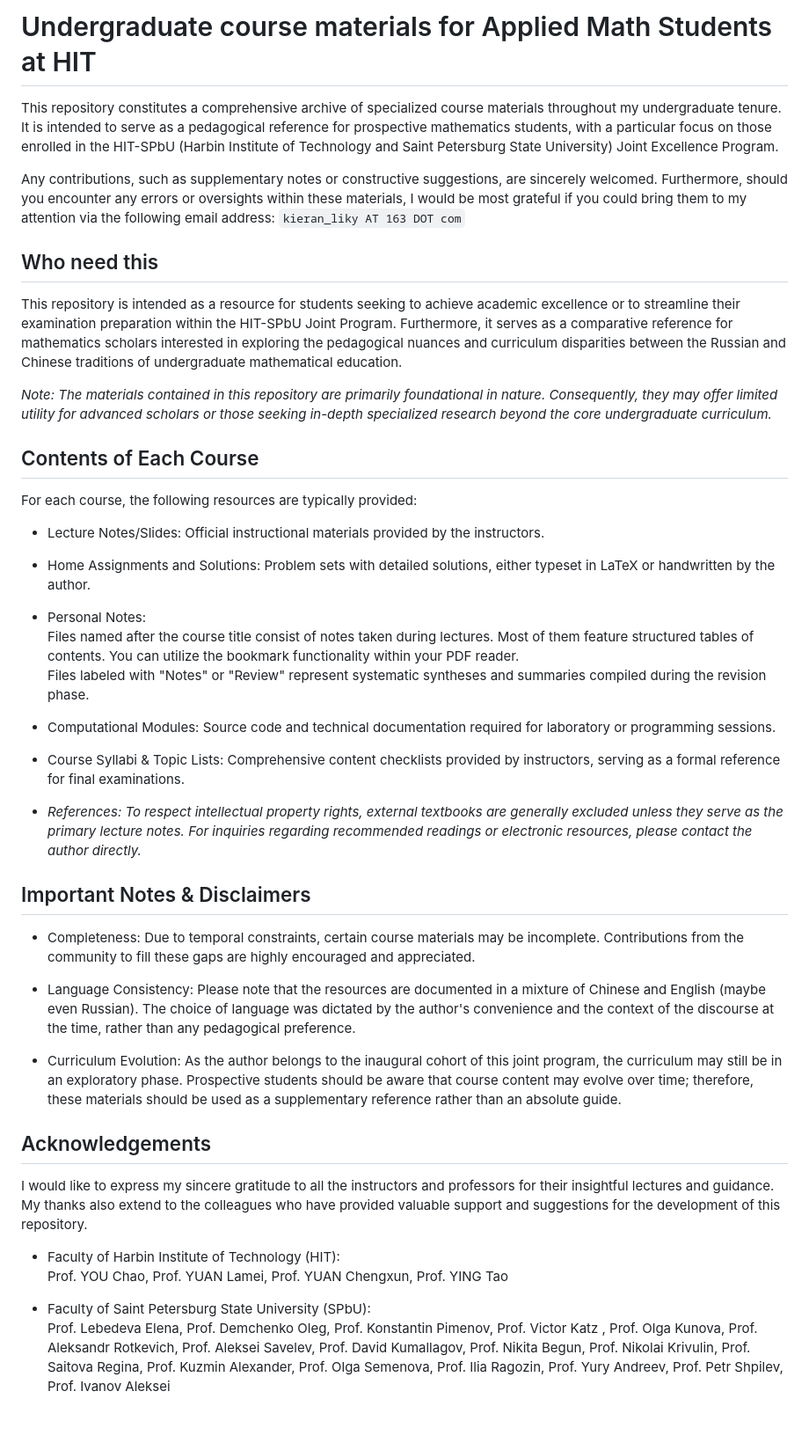
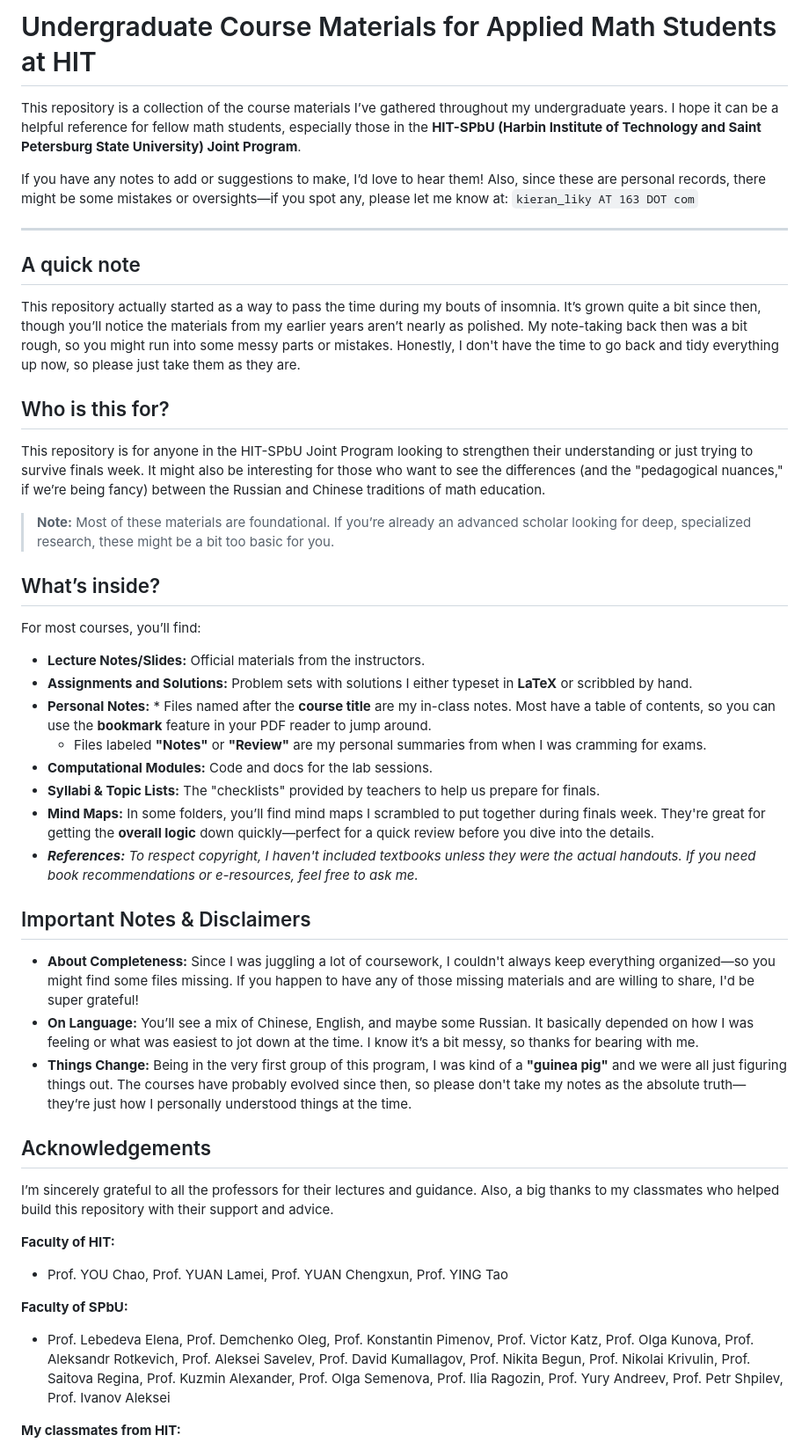
Before and after one commit to Kieran-Li-lab/Undergraduate-courses, a Markdown page: README.md, the part around one of its changes. Shown at 88% size. GitHub-like rendering; blank space fills up the shorter version.

```diff
--- a/README.md
+++ b/README.md
@@ -1,45 +1,44 @@
-# Undergraduate course materials for Applied Math Students at HIT
+# Undergraduate Course Materials for Applied Math Students at HIT
 
-This repository constitutes a comprehensive archive of specialized course materials throughout my undergraduate tenure. It is intended to serve as a pedagogical reference for prospective mathematics students, with a particular focus on those enrolled in the HIT-SPbU (Harbin Institute of Technology and Saint Petersburg State University) Joint Excellence Program.
+This repository is a collection of the course materials I’ve gathered throughout my undergraduate years. I hope it can be a helpful reference for fellow math students, especially those in the **HIT-SPbU (Harbin Institute of Technology and Saint Petersburg State University) Joint Program**.
 
-Any contributions, such as supplementary notes or constructive suggestions, are sincerely welcomed. Furthermore, should you encounter any errors or oversights within these materials, I would be most grateful if you could bring them to my attention via the following email address: `kieran_liky AT 163 DOT com`
+If you have any notes to add or suggestions to make, I’d love to hear them! Also, since these are personal records, there might be some mistakes or oversights—if you spot any, please let me know at: `kieran_liky AT 163 DOT com`
 
-## Who need this
+---
 
-This repository is intended as a resource for students seeking to achieve academic excellence or to streamline their examination preparation within the HIT-SPbU Joint Program. Furthermore, it serves as a comparative reference for mathematics scholars interested in exploring the pedagogical nuances and curriculum disparities between the Russian and Chinese traditions of undergraduate mathematical education.
+## A quick note
+This repository actually started as a way to pass the time during my bouts of insomnia. It’s grown quite a bit since then, though you’ll notice the materials from my earlier years aren’t nearly as polished. My note-taking back then was a bit rough, so you might run into some messy parts or mistakes. Honestly, I don't have the time to go back and tidy everything up now, so please just take them as they are.
 
-*Note: The materials contained in this repository are primarily foundational in nature. Consequently, they may offer limited utility for advanced scholars or those seeking in-depth specialized research beyond the core undergraduate curriculum.*
+## Who is this for?
+This repository is for anyone in the HIT-SPbU Joint Program looking to strengthen their understanding or just trying to survive finals week. It might also be interesting for those who want to see the differences (and the "pedagogical nuances," if we’re being fancy) between the Russian and Chinese traditions of math education.
 
-## Contents of Each Course
+> **Note:** Most of these materials are foundational. If you’re already an advanced scholar looking for deep, specialized research, these might be a bit too basic for you.
 
-For each course, the following resources are typically provided:
+## What’s inside?
+For most courses, you’ll find:
 
-- Lecture Notes/Slides: Official instructional materials provided by the instructors.
-
-- Home Assignments and Solutions: Problem sets with detailed solutions, either typeset in LaTeX or handwritten by the author.
-
-- Personal Notes: <br> Files named after the course title consist of notes taken during lectures. Most of them feature structured tables of contents. You can utilize the bookmark functionality within your PDF reader. <br> Files labeled with "Notes" or "Review" represent systematic syntheses and summaries compiled during the revision phase.
-
-- Computational Modules: Source code and technical documentation required for laboratory or programming sessions.
-
-- Course Syllabi & Topic Lists: Comprehensive content checklists provided by instructors, serving as a formal reference for final examinations.
-
-- *References: To respect intellectual property rights, external textbooks are generally excluded unless they serve as the primary lecture notes. For inquiries regarding recommended readings or electronic resources, please contact the author directly.*
+* **Lecture Notes/Slides:** Official materials from the instructors.
+* **Assignments and Solutions:** Problem sets with solutions I either typeset in **LaTeX** or scribbled by hand.
+* **Personal Notes:** * Files named after the **course title** are my in-class notes. Most have a table of contents, so you can use the **bookmark** feature in your PDF reader to jump around.
+    * Files labeled **"Notes"** or **"Review"** are my personal summaries from when I was cramming for exams.
+* **Computational Modules:** Code and docs for the lab sessions.
+* **Syllabi & Topic Lists:** The "checklists" provided by teachers to help us prepare for finals.
+* **Mind Maps:** In some folders, you’ll find mind maps I scrambled to put together during finals week. They're great for getting the **overall logic** down quickly—perfect for a quick review before you dive into the details.
+* ***References:** To respect copyright, I haven't included textbooks unless they were the actual handouts. If you need book recommendations or e-resources, feel free to ask me.*
 
 ## Important Notes & Disclaimers
-
-- Completeness: Due to temporal constraints, certain course materials may be incomplete. Contributions from the community to fill these gaps are highly encouraged and appreciated.
-
-- Language Consistency: Please note that the resources are documented in a mixture of Chinese and English (maybe even Russian). The choice of language was dictated by the author's convenience and the context of the discourse at the time, rather than any pedagogical preference.
-
-- Curriculum Evolution: As the author belongs to the inaugural cohort of this joint program, the curriculum may still be in an exploratory phase. Prospective students should be aware that course content may evolve over time; therefore, these materials should be used as a supplementary reference rather than an absolute guide.
+* **About Completeness:** Since I was juggling a lot of coursework, I couldn't always keep everything organized—so you might find some files missing. If you happen to have any of those missing materials and are willing to share, I'd be super grateful!
+* **On Language:** You’ll see a mix of Chinese, English, and maybe some Russian. It basically depended on how I was feeling or what was easiest to jot down at the time. I know it’s a bit messy, so thanks for bearing with me.
+* **Things Change:** Being in the very first group of this program, I was kind of a **"guinea pig"** and we were all just figuring things out. The courses have probably evolved since then, so please don't take my notes as the absolute truth—they’re just how I personally understood things at the time.
 
 ## Acknowledgements
+I’m sincerely grateful to all the professors for their lectures and guidance. Also, a big thanks to my classmates who helped build this repository with their support and advice.
 
-I would like to express my sincere gratitude to all the instructors and professors for their insightful lectures and guidance. My thanks also extend to the colleagues who have provided valuable support and suggestions for the development of this repository.
+**Faculty of HIT:**
+* Prof. YOU Chao, Prof. YUAN Lamei, Prof. YUAN Chengxun, Prof. YING Tao
 
-- Faculty of Harbin Institute of Technology (HIT): <br> Prof. YOU Chao, Prof. YUAN Lamei, Prof. YUAN Chengxun, Prof. YING Tao
+**Faculty of SPbU:**
+* Prof. Lebedeva Elena, Prof. Demchenko Oleg, Prof. Konstantin Pimenov, Prof. Victor Katz, Prof. Olga Kunova, Prof. Aleksandr Rotkevich, Prof. Aleksei Savelev, Prof. David Kumallagov, Prof. Nikita Begun, Prof. Nikolai Krivulin, Prof. Saitova Regina, Prof. Kuzmin Alexander, Prof. Olga Semenova, Prof. Ilia Ragozin, Prof. Yury Andreev, Prof. Petr Shpilev, Prof. Ivanov Aleksei
 
-- Faculty of Saint Petersburg State University (SPbU): <br> Prof. Lebedeva Elena, Prof. Demchenko Oleg, Prof. Konstantin Pimenov, Prof. Victor Katz
-, Prof. Olga Kunova, Prof. Aleksandr Rotkevich, Prof. Aleksei Savelev, Prof. David Kumallagov, Prof. Nikita Begun, Prof. Nikolai Krivulin, Prof. Saitova Regina, Prof. Kuzmin Alexander, Prof. Olga Semenova, Prof. Ilia Ragozin, Prof. Yury Andreev, Prof. Petr Shpilev, Prof. Ivanov Aleksei
+**My classmates from HIT:**
 
```
Also changed, not shown: other parts of README.md (+5 -1 lines).
